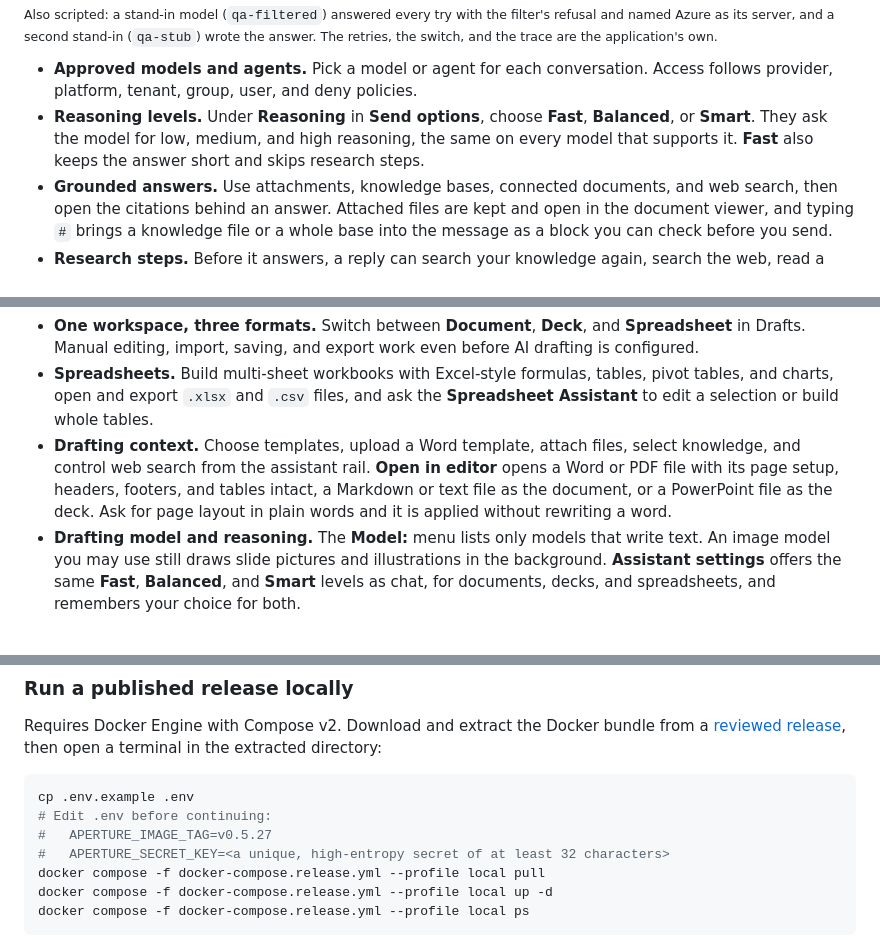
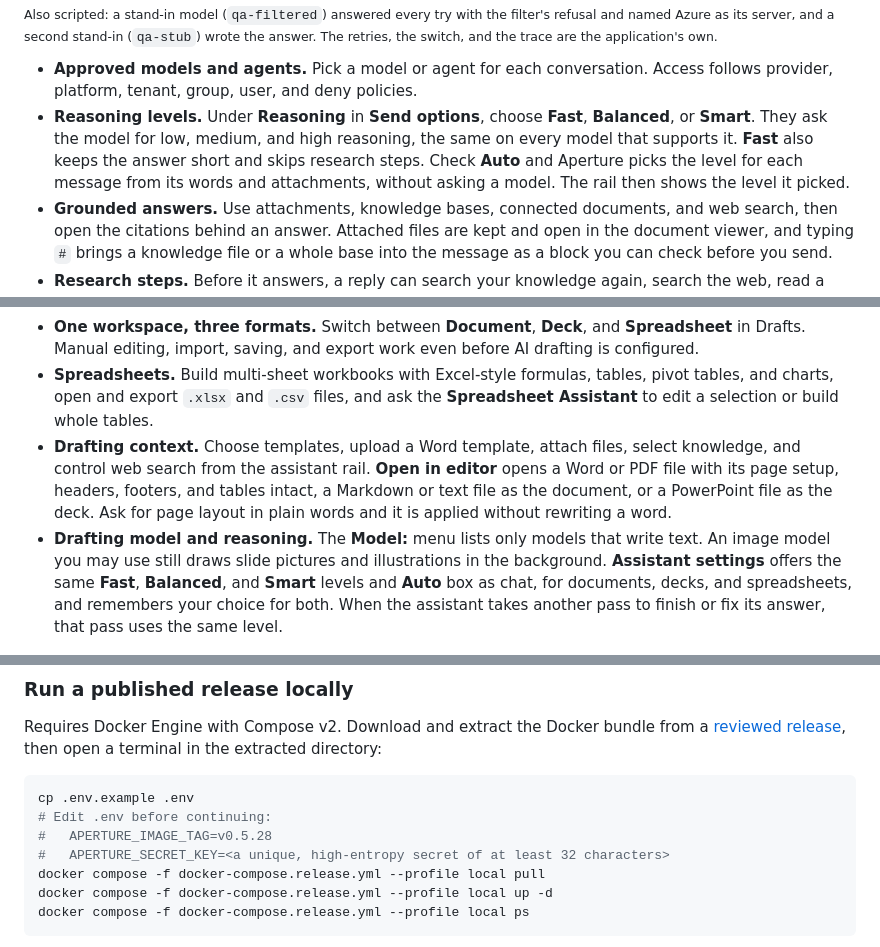
Before and after one commit to Aperture-Chat/Aperture-Chat, a Markdown page: README.md, 3 parts joined by grey strips. Drawn GitHub-style.

````diff
--- a/README.md
+++ b/README.md
@@ -95,7 +95,7 @@ policies appropriate for your organization's data.
 <sub>Also scripted: a stand-in model (<code>qa-filtered</code>) answered every try with the filter's refusal and named Azure as its server, and a second stand-in (<code>qa-stub</code>) wrote the answer. The retries, the switch, and the trace are the application's own.</sub>
 
 - **Approved models and agents.** Pick a model or agent for each conversation. Access follows provider, platform, tenant, group, user, and deny policies.
-- **Reasoning levels.** Under **Reasoning** in **Send options**, choose **Fast**, **Balanced**, or **Smart**. They ask the model for low, medium, and high reasoning, the same on every model that supports it. **Fast** also keeps the answer short and skips research steps.
+- **Reasoning levels.** Under **Reasoning** in **Send options**, choose **Fast**, **Balanced**, or **Smart**. They ask the model for low, medium, and high reasoning, the same on every model that supports it. **Fast** also keeps the answer short and skips research steps. Check **Auto** and Aperture picks the level for each message from its words and attachments, without asking a model. The rail then shows the level it picked.
 - **Grounded answers.** Use attachments, knowledge bases, connected documents, and web search, then open the citations behind an answer. Attached files are kept and open in the document viewer, and typing `#` brings a knowledge file or a whole base into the message as a block you can check before you send.
 - **Research steps.** Before it answers, a reply can search your knowledge again, search the web, read a linked page, or work out a figure exactly, up to three rounds of four steps. Each step shows in the work trace with what it looked for. Steps use only the knowledge and web access already allowed for that message, a page step reads only an address from the search results, your own messages, or your knowledge sources, and Fast replies skip them.
 - **Clarifying questions.** When a request is unclear, a reply pauses to ask up to three multiple-choice questions, one at a time, with a suggested choice. **Decide for me** lets the assistant choose and say what it assumed, and the **Ask me when unclear** switch in Send options turns questions off.
@@ -128,7 +128,7 @@ policies appropriate for your organization's data.
 - **One workspace, three formats.** Switch between **Document**, **Deck**, and **Spreadsheet** in Drafts. Manual editing, import, saving, and export work even before AI drafting is configured.
 - **Spreadsheets.** Build multi-sheet workbooks with Excel-style formulas, tables, pivot tables, and charts, open and export `.xlsx` and `.csv` files, and ask the **Spreadsheet Assistant** to edit a selection or build whole tables.
 - **Drafting context.** Choose templates, upload a Word template, attach files, select knowledge, and control web search from the assistant rail. **Open in editor** opens a Word or PDF file with its page setup, headers, footers, and tables intact, a Markdown or text file as the document, or a PowerPoint file as the deck. Ask for page layout in plain words and it is applied without rewriting a word.
-- **Drafting model and reasoning.** The **Model:** menu lists only models that write text. An image model you may use still draws slide pictures and illustrations in the background. **Assistant settings** offers the same **Fast**, **Balanced**, and **Smart** levels as chat, for documents, decks, and spreadsheets, and remembers your choice for both.
+- **Drafting model and reasoning.** The **Model:** menu lists only models that write text. An image model you may use still draws slide pictures and illustrations in the background. **Assistant settings** offers the same **Fast**, **Balanced**, and **Smart** levels and **Auto** box as chat, for documents, decks, and spreadsheets, and remembers your choice for both. When the assistant takes another pass to finish or fix its answer, that pass uses the same level.
 
 <p align="center">
   <img src="docs/images/drafts-reasoning-light.png" alt="Drafts Assistant settings with the drafting agent, Reasoning set to Smart with the help line Takes longer and thinks it through, and the citation and question switches" width="760">
@@ -227,7 +244,7 @@ then open a terminal in the extracted directory:
 ```bash
 cp .env.example .env
 # Edit .env before continuing:
-#   APERTURE_IMAGE_TAG=v0.5.27
+#   APERTURE_IMAGE_TAG=v0.5.28
 #   APERTURE_SECRET_KEY=<a unique, high-entropy secret of at least 32 characters>
 docker compose -f docker-compose.release.yml --profile local pull
 docker compose -f docker-compose.release.yml --profile local up -d
````
Also changed, not shown: other parts of README.md (+30 -13 lines), docs/images/README.md (+35 -0 lines), docs/images/deck-add-block-light.png (added), docs/images/tools-only-me-light.png (added).
